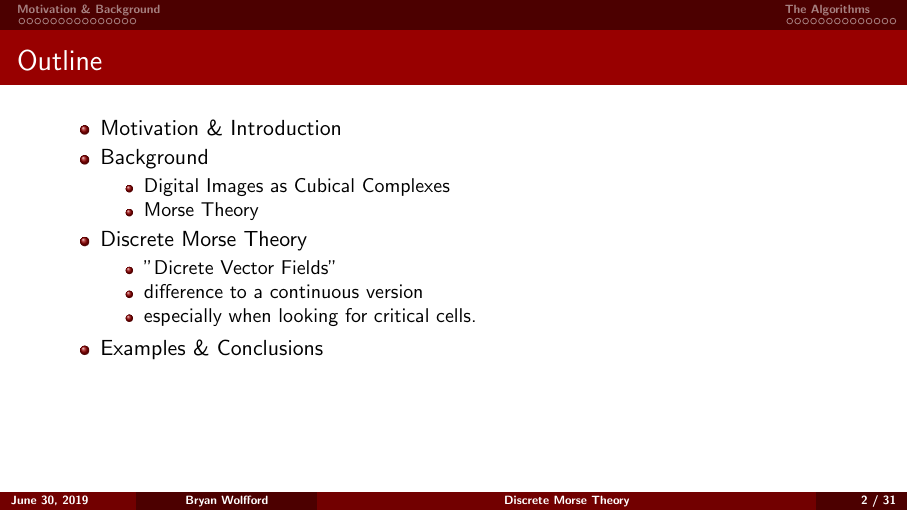
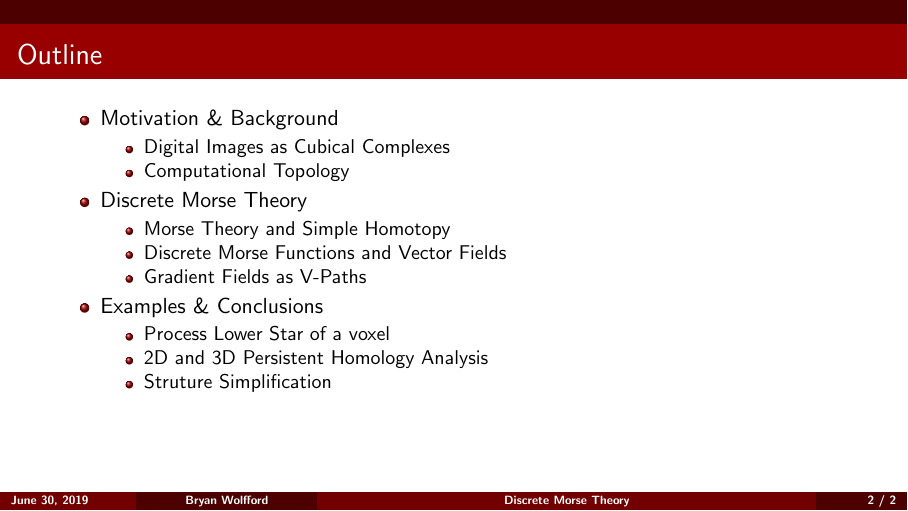
Before and after one commit to brychrwolf/Discrete-Morse-Theory, LaTeX slides (dsm.tex): page 5 of 40 before the commit and page 4 of 4 after it. Compiled offline with pdfLaTeX.

Commit message:
after printing, updat to Outline

```diff
--- a/dsm.tex
+++ b/dsm.tex
@@ -61,24 +61,29 @@
 \frame{\frametitle{Outline}
 	%\tableofcontents[hideallsubsections]
 	\begin{itemize}
-		\item Motivation \& Introduction \pause
-		\item Background
+		\item Motivation \& Background
 		\begin{itemize}
 			\item Digital Images as Cubical Complexes
-			\item Morse Theory
+			\item Computational Topology
 		\end{itemize} \pause
 		\item Discrete Morse Theory
 		\begin{itemize}
-			\item "Dicrete Vector Fields"
-			\item difference to a continuous version
-			\item especially when looking for critical cells.
+			\item Morse Theory and Simple Homotopy
+			\item Discrete Morse Functions and Vector Fields
+			\item Gradient Fields as V-Paths
+			%\item Morse Chain Complexes
 		\end{itemize} \pause
 		\item Examples \& Conclusions
+		\begin{itemize}
+			\item Process Lower Star of a voxel
+			\item 2D and 3D Persistent Homology Analysis
+			\item Struture Simplification
+		\end{itemize}
 	\end{itemize}
 }
 
 
-
+\iffalse
 %================================================
 %================================================
 \section{Motivation \& Background}
```
Also changed, not shown: dsm.tex (1 more changed lines).
